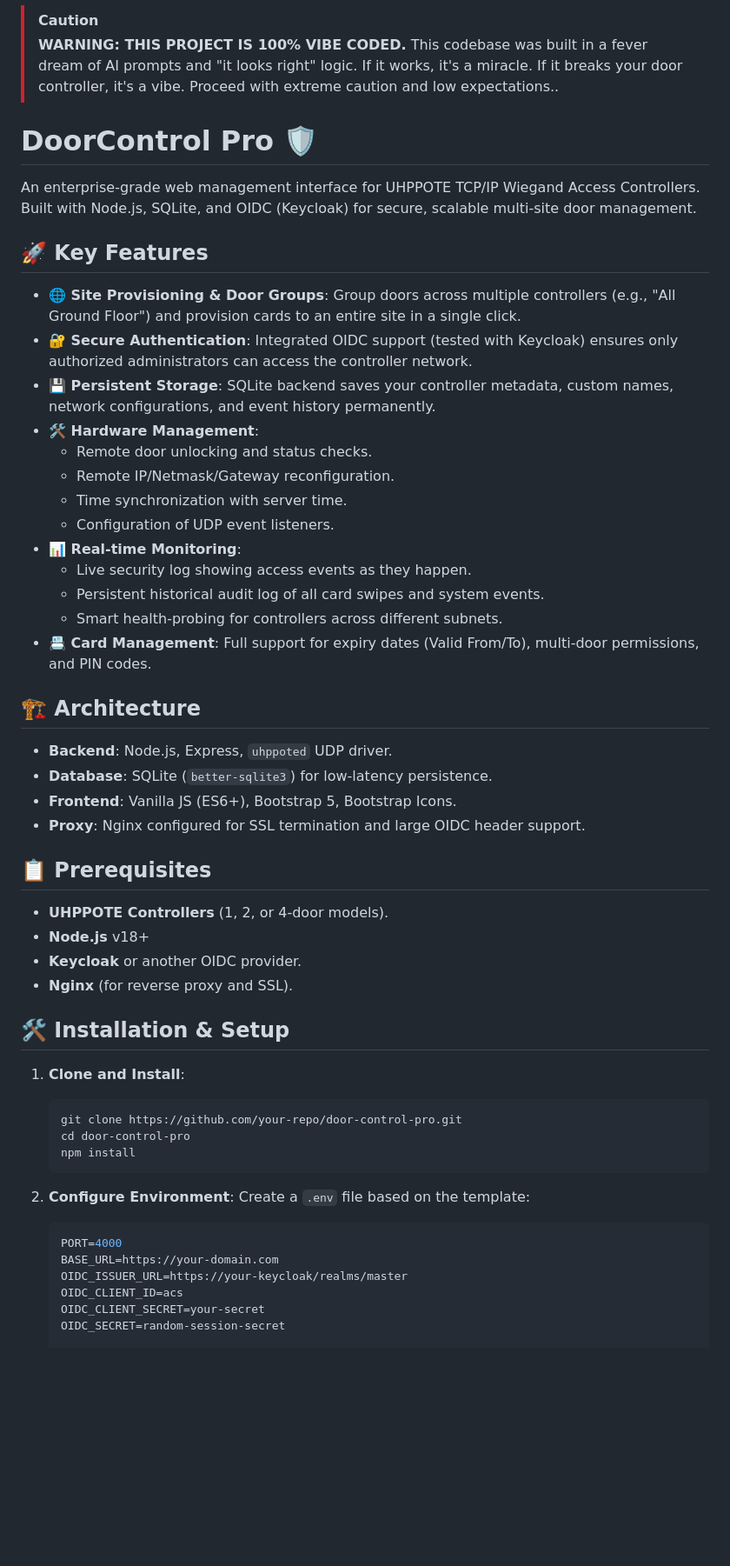
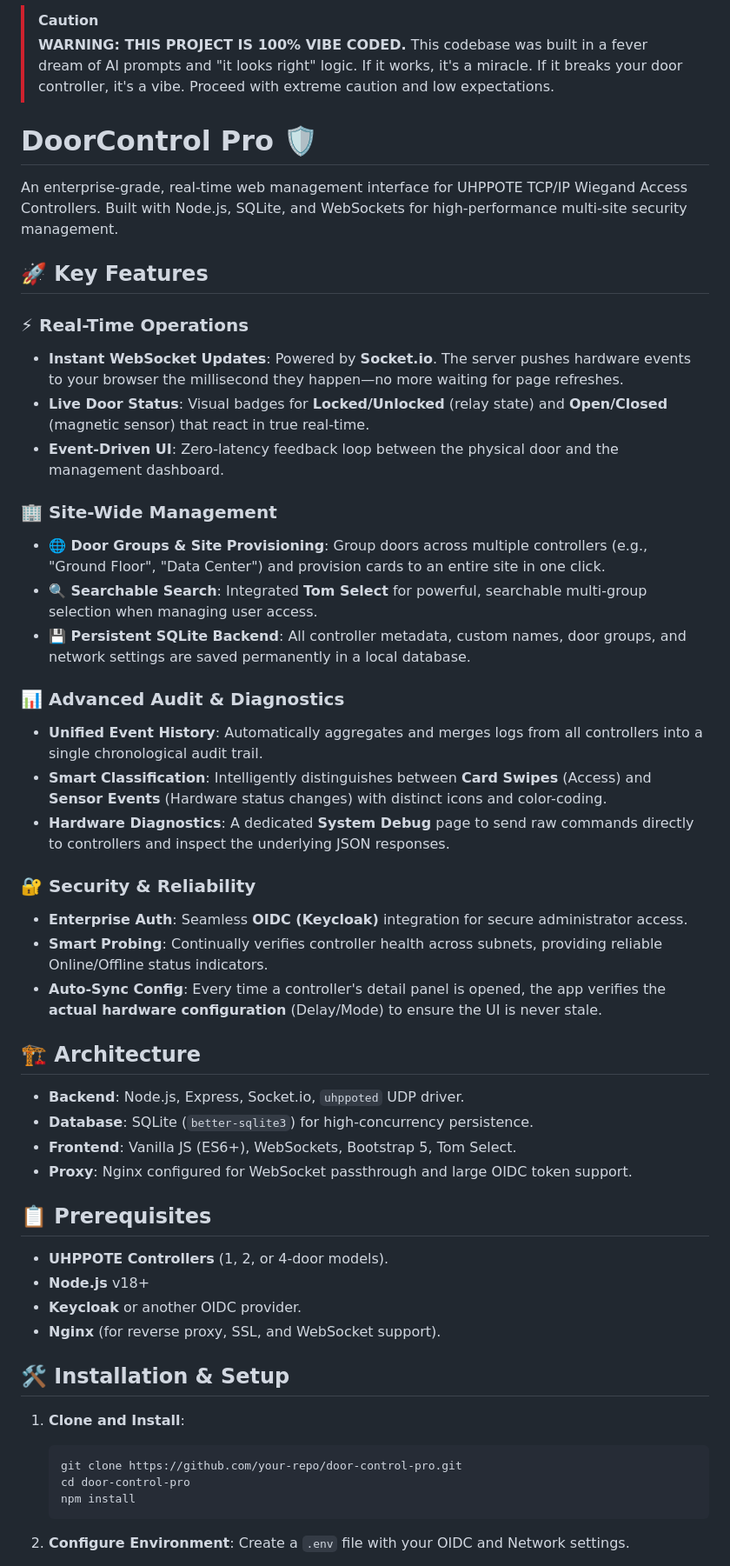
Before and after one commit to THEJGAMER/door-controller, a Markdown page: README.md, the part around one of its changes. Shown at 87% size. GitHub-like rendering; blank space fills up the shorter version.

Commit message:
Revise README for clarity and enhance feature descriptions, including real-time operations and security improvements

````diff
--- a/README.md
+++ b/README.md
@@ -2,41 +2,47 @@
 > **WARNING: THIS PROJECT IS 100% VIBE CODED.**
 > This codebase was built in a fever dream of AI prompts and "it looks right" logic.
 > If it works, it's a miracle. If it breaks your door controller, it's a vibe.
-> Proceed with extreme caution and low expectations..
+> Proceed with extreme caution and low expectations.
 
 # DoorControl Pro 🛡️
 
-An enterprise-grade web management interface for UHPPOTE TCP/IP Wiegand Access Controllers. Built with Node.js, SQLite, and OIDC (Keycloak) for secure, scalable multi-site door management.
+An enterprise-grade, real-time web management interface for UHPPOTE TCP/IP Wiegand Access Controllers. Built with Node.js, SQLite, and WebSockets for high-performance multi-site security management.
 
 ## 🚀 Key Features
 
-- **🌐 Site Provisioning & Door Groups**: Group doors across multiple controllers (e.g., "All Ground Floor") and provision cards to an entire site in a single click.
-- **🔐 Secure Authentication**: Integrated OIDC support (tested with Keycloak) ensures only authorized administrators can access the controller network.
-- **💾 Persistent Storage**: SQLite backend saves your controller metadata, custom names, network configurations, and event history permanently.
-- **🛠️ Hardware Management**:
-  - Remote door unlocking and status checks.
-  - Remote IP/Netmask/Gateway reconfiguration.
-  - Time synchronization with server time.
-  - Configuration of UDP event listeners.
-- **📊 Real-time Monitoring**:
-  - Live security log showing access events as they happen.
-  - Persistent historical audit log of all card swipes and system events.
-  - Smart health-probing for controllers across different subnets.
-- **📇 Card Management**: Full support for expiry dates (Valid From/To), multi-door permissions, and PIN codes.
+### ⚡ Real-Time Operations
+- **Instant WebSocket Updates**: Powered by **Socket.io**. The server pushes hardware events to your browser the millisecond they happen—no more waiting for page refreshes.
+- **Live Door Status**: Visual badges for **Locked/Unlocked** (relay state) and **Open/Closed** (magnetic sensor) that react in true real-time.
+- **Event-Driven UI**: Zero-latency feedback loop between the physical door and the management dashboard.
+
+### 🏢 Site-Wide Management
+- **🌐 Door Groups & Site Provisioning**: Group doors across multiple controllers (e.g., "Ground Floor", "Data Center") and provision cards to an entire site in one click.
+- **🔍 Searchable Search**: Integrated **Tom Select** for powerful, searchable multi-group selection when managing user access.
+- **💾 Persistent SQLite Backend**: All controller metadata, custom names, door groups, and network settings are saved permanently in a local database.
+
+### 📊 Advanced Audit & Diagnostics
+- **Unified Event History**: Automatically aggregates and merges logs from all controllers into a single chronological audit trail.
+- **Smart Classification**: Intelligently distinguishes between **Card Swipes** (Access) and **Sensor Events** (Hardware status changes) with distinct icons and color-coding.
+- **Hardware Diagnostics**: A dedicated **System Debug** page to send raw commands directly to controllers and inspect the underlying JSON responses.
+
+### 🔐 Security & Reliability
+- **Enterprise Auth**: Seamless **OIDC (Keycloak)** integration for secure administrator access.
+- **Smart Probing**: Continually verifies controller health across subnets, providing reliable Online/Offline status indicators.
+- **Auto-Sync Config**: Every time a controller's detail panel is opened, the app verifies the **actual hardware configuration** (Delay/Mode) to ensure the UI is never stale.
 
 ## 🏗️ Architecture
 
-- **Backend**: Node.js, Express, `uhppoted` UDP driver.
-- **Database**: SQLite (`better-sqlite3`) for low-latency persistence.
-- **Frontend**: Vanilla JS (ES6+), Bootstrap 5, Bootstrap Icons.
-- **Proxy**: Nginx configured for SSL termination and large OIDC header support.
+- **Backend**: Node.js, Express, Socket.io, `uhppoted` UDP driver.
+- **Database**: SQLite (`better-sqlite3`) for high-concurrency persistence.
+- **Frontend**: Vanilla JS (ES6+), WebSockets, Bootstrap 5, Tom Select.
+- **Proxy**: Nginx configured for WebSocket passthrough and large OIDC token support.
 
 ## 📋 Prerequisites
 
 - **UHPPOTE Controllers** (1, 2, or 4-door models).
 - **Node.js** v18+
 - **Keycloak** or another OIDC provider.
-- **Nginx** (for reverse proxy and SSL).
+- **Nginx** (for reverse proxy, SSL, and WebSocket support).
 
 ## 🛠️ Installation & Setup
 
@@ -48,12 +54,5 @@ An enterprise-grade web management interface for UHPPOTE TCP/IP Wiegand Access C
    ```
 
 2. **Configure Environment**:
-   Create a `.env` file based on the template:
-   ```env
-   PORT=4000
-   BASE_URL=https://your-domain.com
-   OIDC_ISSUER_URL=https://your-keycloak/realms/master
-   OIDC_CLIENT_ID=acs
-   OIDC_CLIENT_SECRET=your-secret
-   OIDC_SECRET=random-session-secret
+   Create a `.env` file with your OIDC and Network settings.
 
````
Also changed, not shown: other parts of README.md (+17 -30 lines).
